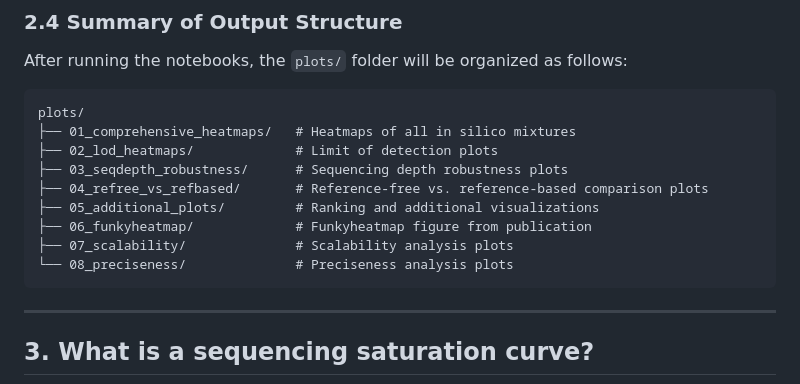
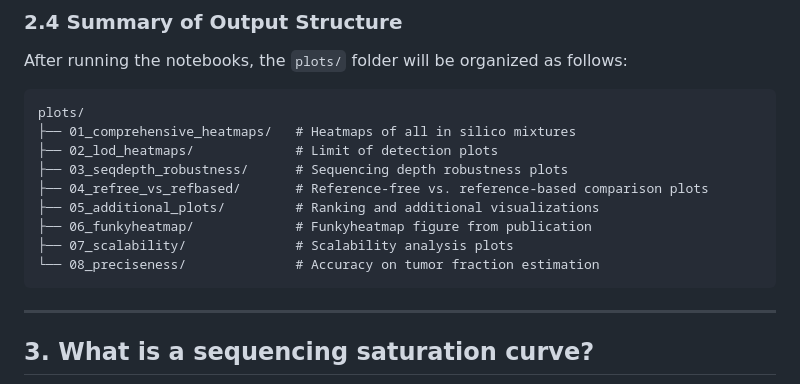
Before and after one commit to VIBTOBIlab/BenchmarkingAnalysis, a Markdown page: README.md, the part around the change. GitHub-like rendering.

Commit message:
updated summary

````diff
--- a/README.md
+++ b/README.md
@@ -147,7 +147,7 @@ plots/
 ├── 05_additional_plots/         # Ranking and additional visualizations
 ├── 06_funkyheatmap/             # Funkyheatmap figure from publication
 ├── 07_scalability/              # Scalability analysis plots
-└── 08_preciseness/              # Preciseness analysis plots
+└── 08_preciseness/              # Accuracy on tumor fraction estimation
 ```
 
 ---
````
